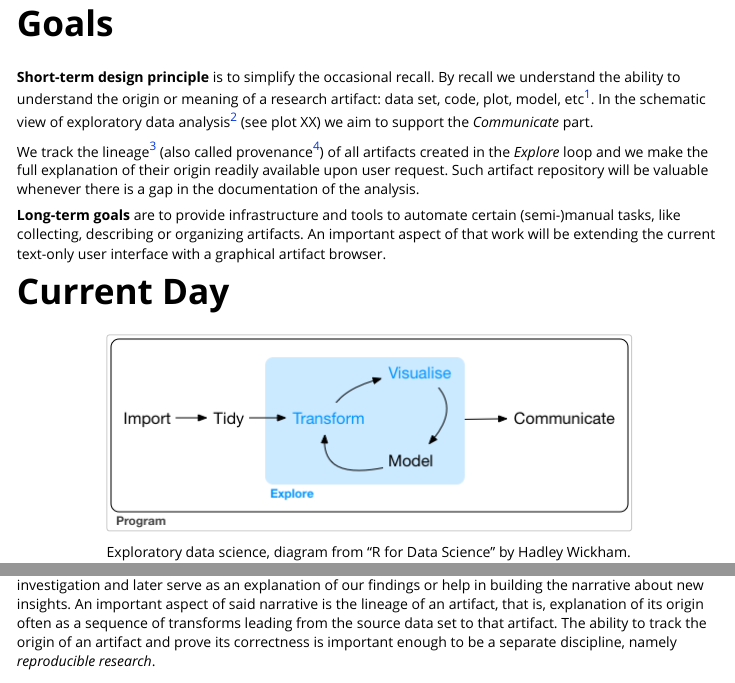
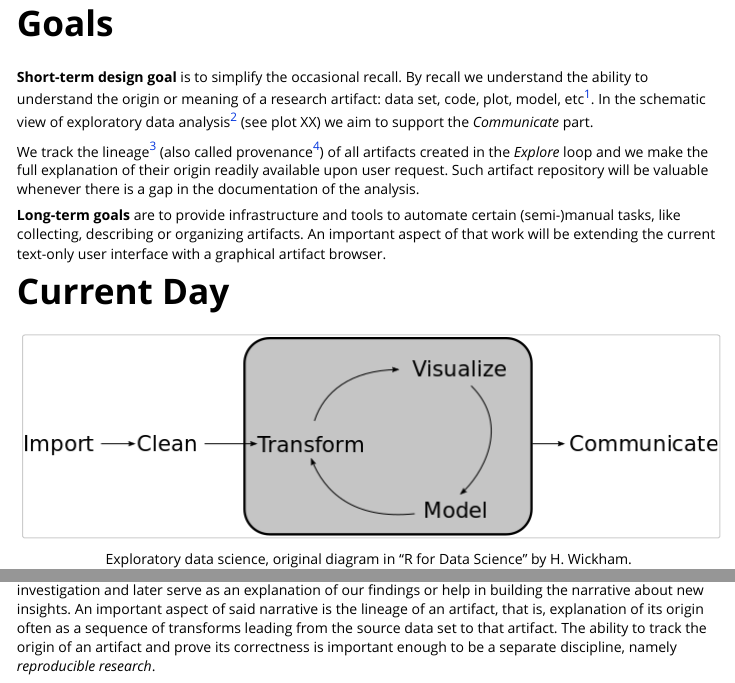
Before and after one commit to lbartnik/repo, an R Markdown document (vignettes/plan.Rmd): the page in a window 1100 px wide, from 150 px down, and a second part further down, joined at a grey line. The pictures show the output file inst/doc/plan.html that the author committed with the source, opened offline.

Commit message:
update diagram

```diff
--- a/vignettes/plan.Rmd
+++ b/vignettes/plan.Rmd
@@ -17,7 +17,7 @@ knitr::opts_chunk$set(collapse = TRUE, comment = "#>", prompt = FALSE, echo = TR
 
 # Goals
 
-**Short-term design principle** is to simplify the occasional recall.
+**Short-term design goal** is to simplify the occasional recall.
 By recall we understand the ability to understand the origin or meaning
 of a research artifact: data set, code, plot, model, etc[^recall]. In
 the schematic view of exploratory data analysis[^dsloop] (see plot XX)
@@ -46,7 +46,7 @@ object or work of art or literature; [Merriam-Webster](https://www.merriam-webst
 
 # Current Day
 
-![Exploratory data science, diagram from "R for Data Science" by Hadley Wickham.](graphics/data-science-explore.png)
+![Exploratory data science, original diagram in "R for Data Science" by H. Wickham.](graphics/dsloop.png)
 
 In data exploration we search for new value: understanding which can be
 turned into actions. In the process, we create numerous artifacts: plots,
```
Also changed, not shown: inst/doc/plan.html, vignettes/graphics/data-science-explore.png (deleted), vignettes/graphics/dsloop.png (added), vignettes/graphics/dsloop.svg (added).
